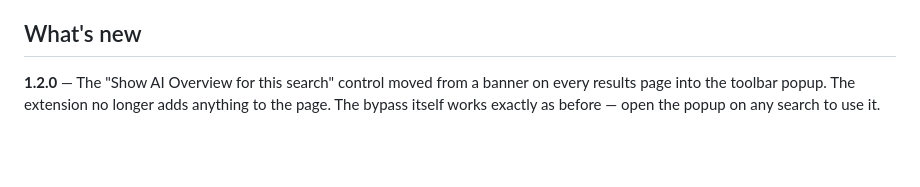
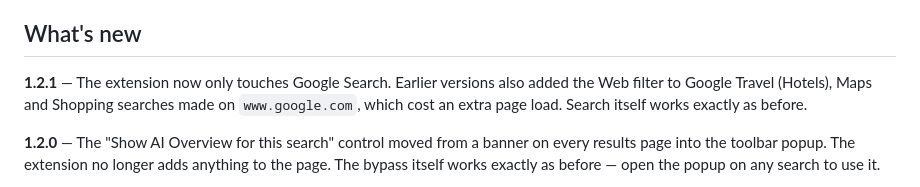
Before and after one commit to antrixy/no-ai-search, a Markdown page: README.md, the part around the change. Rendered like a GitHub page; blank space fills up the shorter version.

Commit message:
docs: 1.2.1 changelog, README and release notes

```diff
--- a/README.md
+++ b/README.md
@@ -31,6 +31,8 @@ The rule only fires when `udm=14` isn't already present, which avoids redirect l
 - **Auditable** — plain Manifest V3 with straightforward HTML/CSS/JS and no build step, so you can read exactly what it does.
 
 ## What's new
+
+**1.2.1** — The extension now only touches Google Search. Earlier versions also added the Web filter to Google Travel (Hotels), Maps and Shopping searches made on `www.google.com`, which cost an extra page load. Search itself works exactly as before.
 
 **1.2.0** — The "Show AI Overview for this search" control moved from a banner on every results page into the toolbar popup. The extension no longer adds anything to the page. The bypass itself works exactly as before — open the popup on any search to use it.
 
```
Also changed, not shown: CHANGELOG.md (+34 -0 lines), RELEASE-v1.2.1.md (added, +22 -0 lines).
